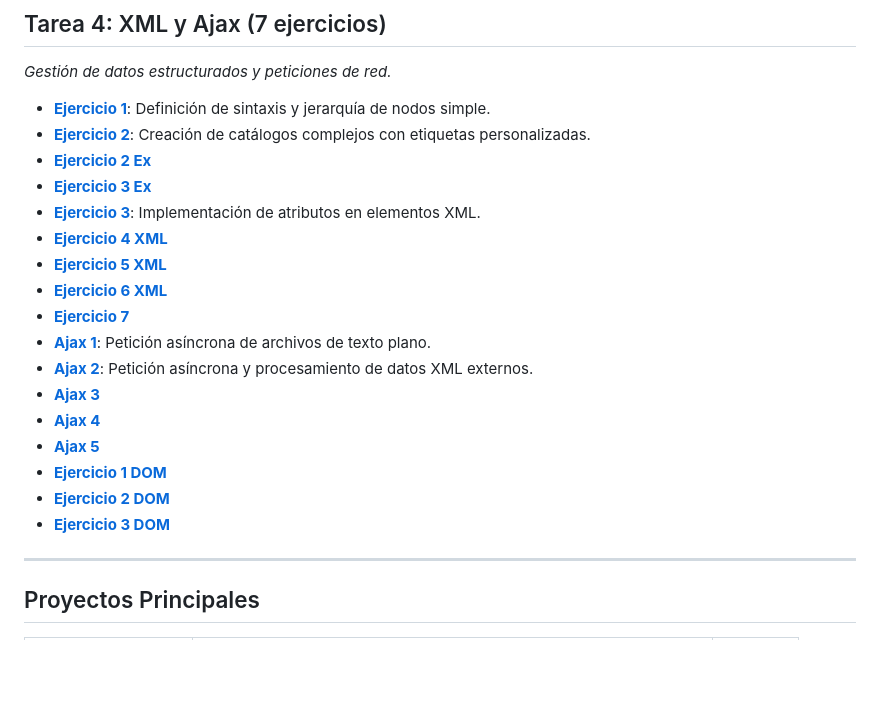
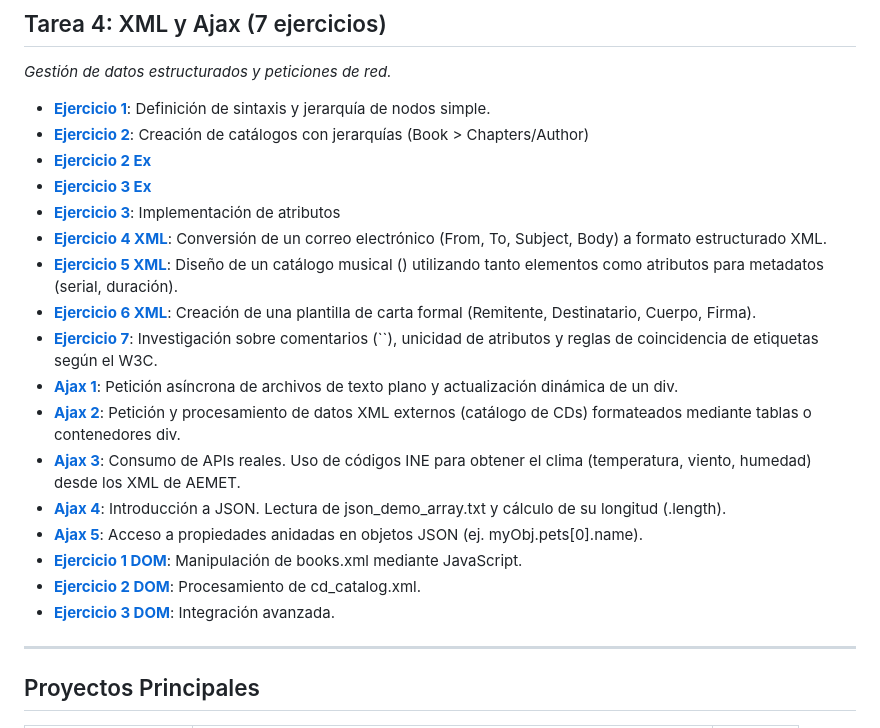
Before and after one commit to perezlemadavid/LLMM, a Markdown page: README.md, the part around the change. GitHub-like rendering; blank space fills up the shorter version.

```diff
--- a/README.md
+++ b/README.md
@@ -76,22 +76,22 @@ Repositorio de actividades y proyectos del módulo de Lenguajes de Marcas. Desar
 *Gestión de datos estructurados y peticiones de red.*
 
 * **[Ejercicio 1](./Tarea4/Ejercicio1)**: Definición de sintaxis y jerarquía de nodos simple.
-* **[Ejercicio 2](./Tarea4/Ejercicio2)**: Creación de catálogos complejos con etiquetas personalizadas.
+* **[Ejercicio 2](./Tarea4/Ejercicio2)**: Creación de catálogos con jerarquías (Book > Chapters/Author)
 * **[Ejercicio 2 Ex](./Tarea4/Ex2.xml)**
 * **[Ejercicio 3 Ex](./Tarea4/Ex3.xml)**
-* **[Ejercicio 3](./Tarea4/Ejercicio3)**: Implementación de atributos en elementos XML.
-* **[Ejercicio 4 XML](./Tarea4/Ejercicio4.xml)**
-* **[Ejercicio 5 XML](./Tarea4/Ejercicio5.xml)**
-* **[Ejercicio 6 XML](./Tarea4/Ejercicio6.xml)**
-* **[Ejercicio 7](./Tarea4/Ejercicio7)**
-* **[Ajax 1](./Tarea4/EjercicioAjax1.html)**: Petición asíncrona de archivos de texto plano.
-* **[Ajax 2](./Tarea4/EjercicioAjax2.html)**: Petición asíncrona y procesamiento de datos XML externos.
-* **[Ajax 3](./Tarea4/EjercicioAjax3.html)**
-* **[Ajax 4](./Tarea4/EjercicioAjex4.html)**
-* **[Ajax 5](./Tarea4/EjercicioAjax5.html)**
-* **[Ejercicio 1 DOM](./Tarea4/EjercicioDOM1)**
-* **[Ejercicio 2 DOM](./Tarea4/EjercicioDOM2.html)**
-* **[Ejercicio 3 DOM](./Tarea4/Ejercicio3DOM.html)**
+* **[Ejercicio 3](./Tarea4/Ejercicio3)**: Implementación de atributos
+* **[Ejercicio 4 XML](./Tarea4/Ejercicio4.xml)**: Conversión de un correo electrónico (From, To, Subject, Body) a formato estructurado XML.
+* **[Ejercicio 5 XML](./Tarea4/Ejercicio5.xml)**: Diseño de un catálogo musical (<CDList>) utilizando tanto elementos como atributos para metadatos (serial, duración).
+* **[Ejercicio 6 XML](./Tarea4/Ejercicio6.xml)**: Creación de una plantilla de carta formal (Remitente, Destinatario, Cuerpo, Firma).
+* **[Ejercicio 7](./Tarea4/Ejercicio7)**: Investigación sobre comentarios (``), unicidad de atributos y reglas de coincidencia de etiquetas según el W3C.
+* **[Ajax 1](./Tarea4/EjercicioAjax1.html)**: Petición asíncrona de archivos de texto plano y actualización dinámica de un div.
+* **[Ajax 2](./Tarea4/EjercicioAjax2.html)**: Petición y procesamiento de datos XML externos (catálogo de CDs) formateados mediante tablas o contenedores div.
+* **[Ajax 3](./Tarea4/EjercicioAjax3.html)**: Consumo de APIs reales. Uso de códigos INE para obtener el clima (temperatura, viento, humedad) desde los XML de AEMET.
+* **[Ajax 4](./Tarea4/EjercicioAjex4.html)**: Introducción a JSON. Lectura de json_demo_array.txt y cálculo de su longitud (.length).
+* **[Ajax 5](./Tarea4/EjercicioAjax5.html)**: Acceso a propiedades anidadas en objetos JSON (ej. myObj.pets[0].name).
+* **[Ejercicio 1 DOM](./Tarea4/EjercicioDOM1)**: Manipulación de books.xml mediante JavaScript.
+* **[Ejercicio 2 DOM](./Tarea4/EjercicioDOM2.html)**: Procesamiento de cd_catalog.xml.
+* **[Ejercicio 3 DOM](./Tarea4/Ejercicio3DOM.html)**: Integración avanzada.
 
 ---
 
```
